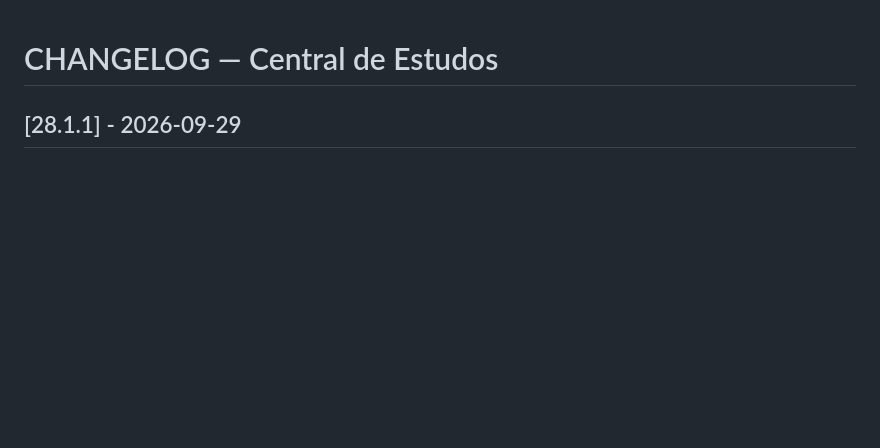
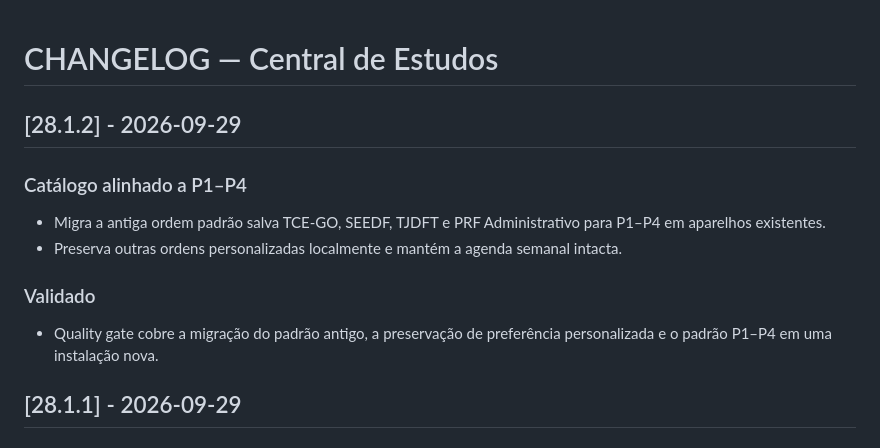
Before and after one commit to RodrigoRosaDantas/central-estudos, a Markdown page: CHANGELOG.md, the part around the change. Drawn GitHub-style; blank space fills up the shorter version.

Commit message:
docs: record 28.1.2 catalog migration

```diff
--- a/CHANGELOG.md
+++ b/CHANGELOG.md
@@ -1,4 +1,14 @@
 # CHANGELOG — Central de Estudos
+
+## [28.1.2] - 2026-09-29
+
+### Catálogo alinhado a P1–P4
+- Migra a antiga ordem padrão salva TCE-GO, SEEDF, TJDFT e PRF Administrativo para P1–P4 em aparelhos existentes.
+- Preserva outras ordens personalizadas localmente e mantém a agenda semanal intacta.
+
+### Validado
+- Quality gate cobre a migração do padrão antigo, a preservação de preferência personalizada e o padrão P1–P4 em uma instalação nova.
+
 
 ## [28.1.1] - 2026-09-29
 
```
